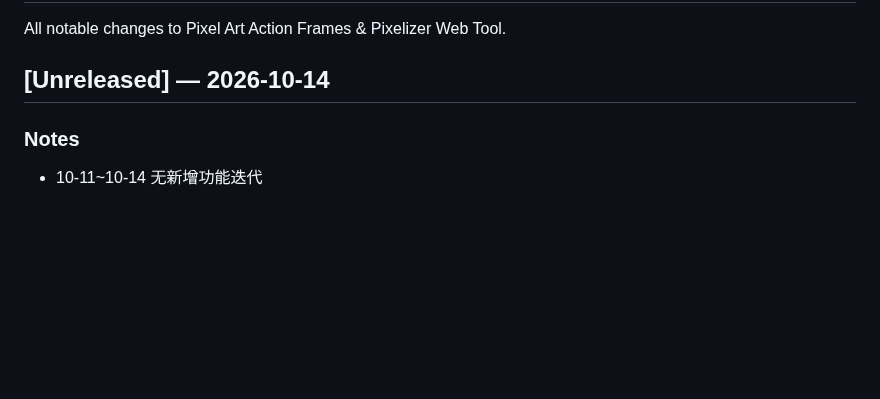
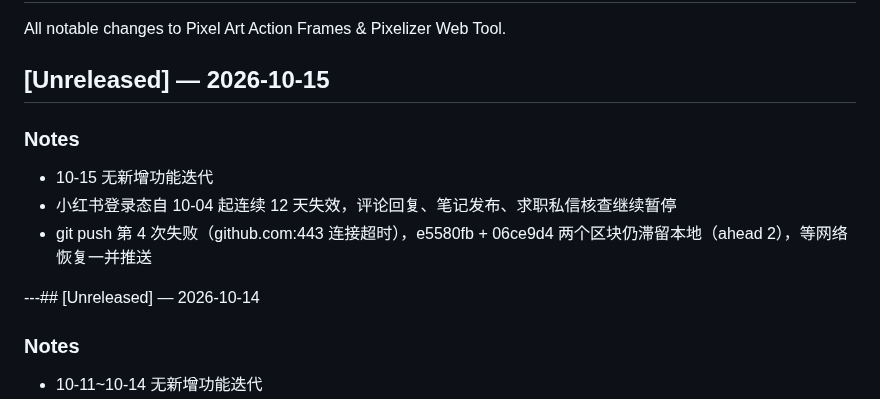
Before and after one commit to andrewlff/pixel-art-site, a Markdown page: CHANGELOG.md, the part around the change. GitHub-like rendering; blank space fills up the shorter version.

Commit message:
docs: changelog 2026-10-15 - xhs login outage day 12, push still blocked

```diff
--- a/CHANGELOG.md
+++ b/CHANGELOG.md
@@ -3,7 +3,14 @@
 All notable changes to Pixel Art Action Frames & Pixelizer Web Tool.
 
 
-## [Unreleased] — 2026-10-14
+## [Unreleased] — 2026-10-15
+
+### Notes
+- 10-15 无新增功能迭代
+- 小红书登录态自 10-04 起连续 12 天失效，评论回复、笔记发布、求职私信核查继续暂停
+- git push 第 4 次失败（github.com:443 连接超时），e5580fb + 06ce9d4 两个区块仍滞留本地（ahead 2），等网络恢复一并推送
+
+---## [Unreleased] — 2026-10-14
 
 ### Notes
 - 10-11~10-14 无新增功能迭代
```
